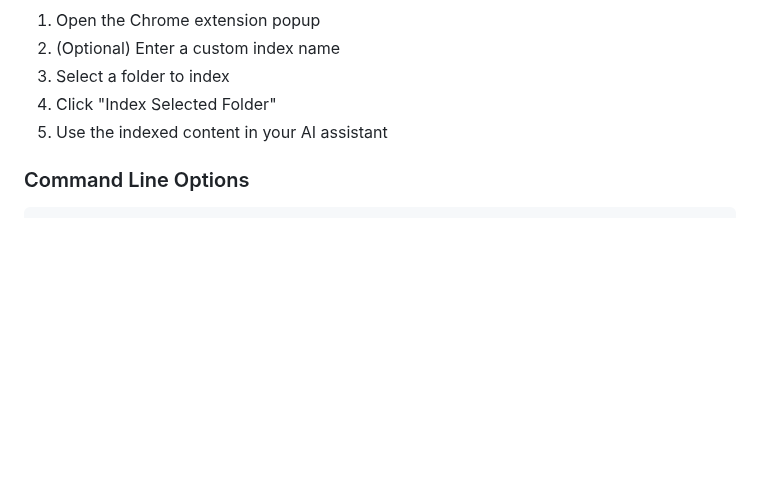
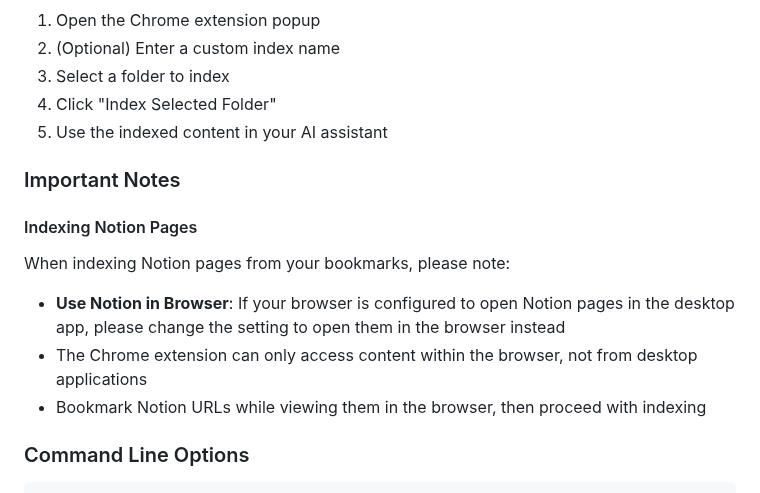
Before and after one commit to nakamura-shuta/mcp-bookmark, a Markdown page: README.md, the part around the change. Drawn GitHub-style; blank space fills up the shorter version.

````diff
--- a/README.md
+++ b/README.md
@@ -178,6 +178,16 @@ EOF
 4. Click "Index Selected Folder"
 5. Use the indexed content in your AI assistant
 
+### Important Notes
+
+#### Indexing Notion Pages
+
+When indexing Notion pages from your bookmarks, please note:
+
+- **Use Notion in Browser**: If your browser is configured to open Notion pages in the desktop app, please change the setting to open them in the browser instead
+- The Chrome extension can only access content within the browser, not from desktop applications
+- Bookmark Notion URLs while viewing them in the browser, then proceed with indexing
+
 ### Command Line Options
 
 ```bash
````
Also changed, not shown: README.ja.md (+10 -0 lines).
